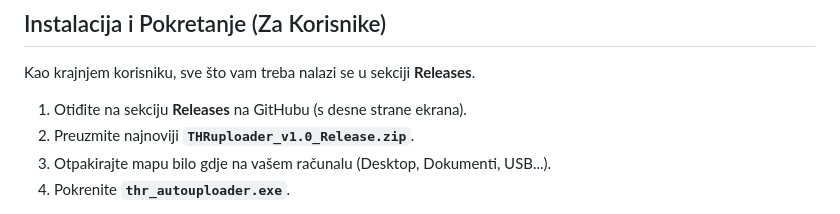
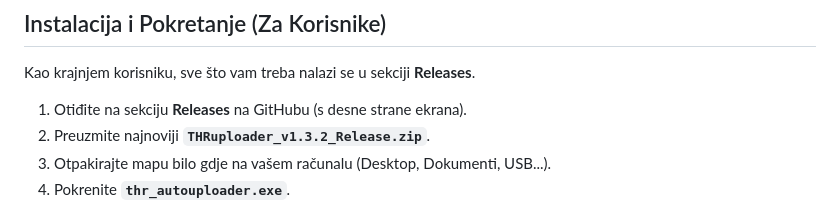
Before and after one commit to CudoMudo/THR-Autouploader, a Markdown page: README.md, the part around the change. Drawn GitHub-style.

Commit message:
Update README.md
točna verzija aktulna

```diff
--- a/README.md
+++ b/README.md
@@ -16,7 +16,7 @@ Automatski uploader za TorrentHR s grafičkim (Tauri) sučeljem i Python (PyInst
 Kao krajnjem korisniku, sve što vam treba nalazi se u sekciji **Releases**.
 
 1. Otiđite na sekciju **Releases** na GitHubu (s desne strane ekrana).
-2. Preuzmite najnoviji **`THRuploader_v1.0_Release.zip`**.
+2. Preuzmite najnoviji **`THRuploader_v1.3.2_Release.zip`**.
 3. Otpakirajte mapu bilo gdje na vašem računalu (Desktop, Dokumenti, USB...).
 4. Pokrenite **`thr_autouploader.exe`**.
 
```
